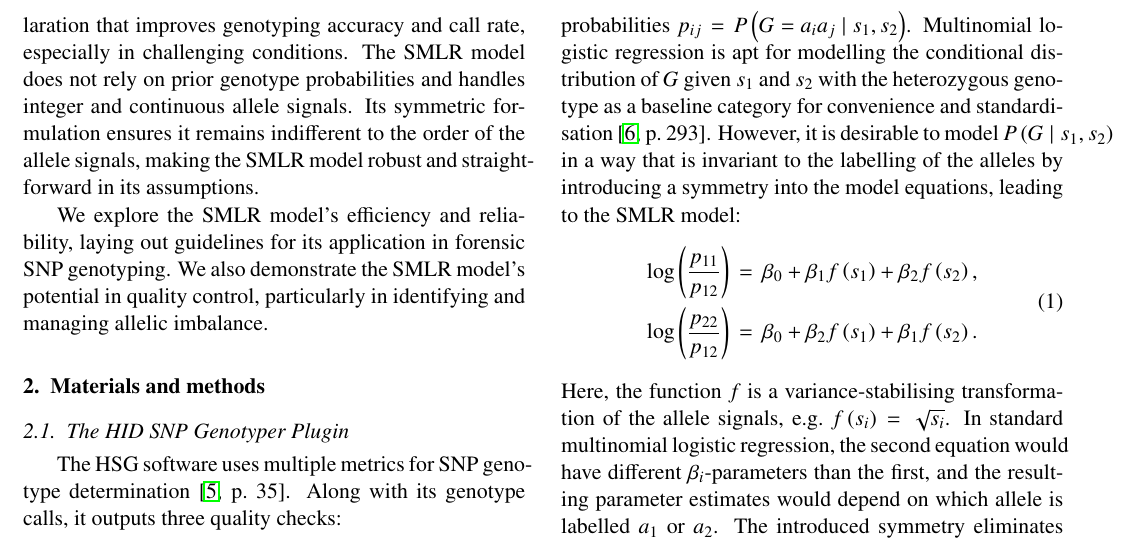
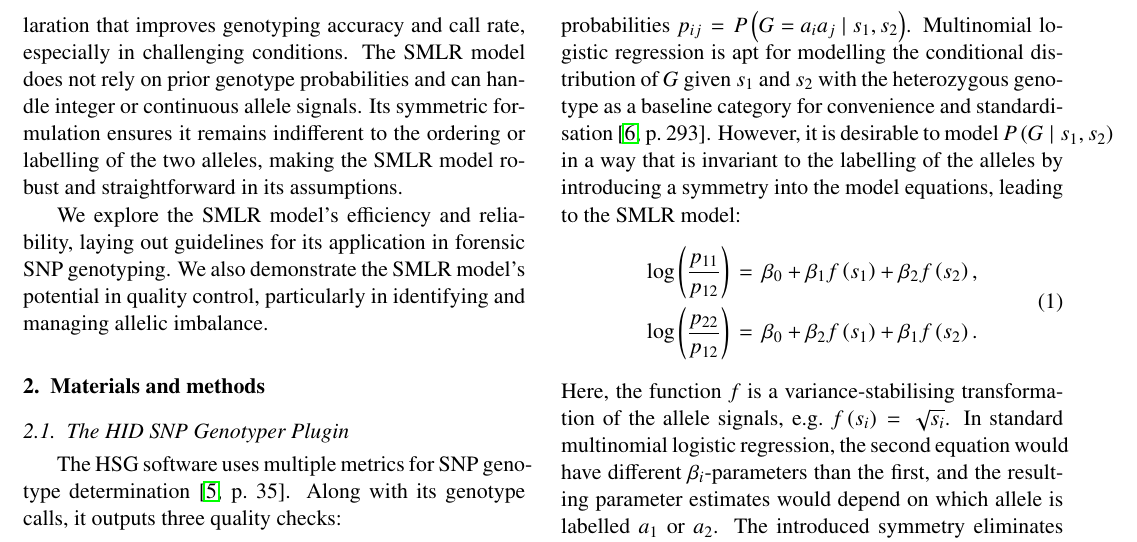
Before and after one commit to maltebn/SMLR-Genotyping, a LaTeX paper (article-FSIGEN/Enhanced-SNP-Genotyping-with-SMLR.tex): part of page 3 of 15, cut so that both start at the same text. Compiled offline with pdfLaTeX.

Commit message:
Update Enhanced-SNP-Genotyping-with-SMLR.tex

```diff
--- a/article-FSIGEN/Enhanced-SNP-Genotyping-with-SMLR.tex
+++ b/article-FSIGEN/Enhanced-SNP-Genotyping-with-SMLR.tex
@@ -112,8 +112,8 @@ However, for low amounts of input DNA, this approach significantly decreases the
 Other probabilistic approaches have been proposed to handle uncertainty in low-coverage sequencing~\cite{mostad}, but they either integrate genotype likelihoods directly into downstream computations or rely on prior information about the genotypes, such as population allele frequencies, and some are limited to integer-valued data such as allele reads or counts.
 
 We introduce a symmetric multinomial logistic regression (SMLR) model and a framework for refined NC declaration that improves genotyping accuracy and call rate, especially in challenging conditions.
-The SMLR model does not rely on prior genotype probabilities and handles integer and continuous allele signals.
-Its symmetric formulation ensures it remains indifferent to the order of the allele signals, making the SMLR model robust and straightforward in its assumptions.
+The SMLR model does not rely on prior genotype probabilities and can handle integer or continuous allele signals.
+Its symmetric formulation ensures it remains indifferent to the ordering or labelling of the two alleles, making the SMLR model robust and straightforward in its assumptions.
 
 We explore the SMLR model's efficiency and reliability, laying out guidelines for its application in forensic SNP genotyping.
 We also demonstrate the SMLR model's potential in quality control, particularly in identifying and managing allelic imbalance.
```
